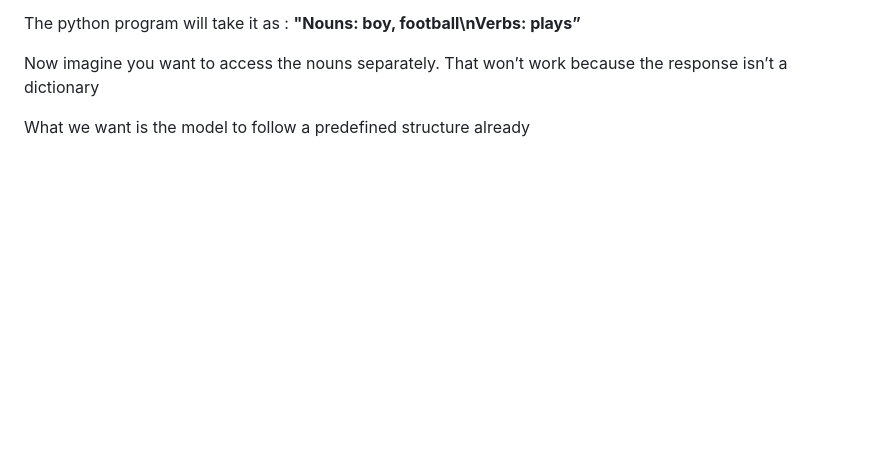
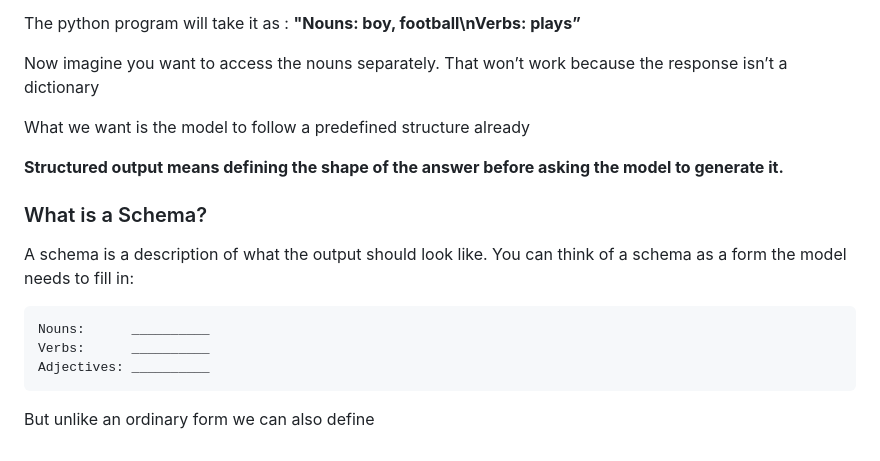
Before and after one commit to Udbhav-deva/Gen-AI, a Markdown page: notes/my-synced-notes.md, the part around the change. Drawn GitHub-style; blank space fills up the shorter version.

Commit message:
Sync Notion notes and images

````diff
--- a/notes/my-synced-notes.md
+++ b/notes/my-synced-notes.md
@@ -563,3 +563,22 @@ Now imagine you want to access the nouns separately. That won’t work because t
 
 
 What we want is the model to follow a predefined structure already
+
+
+**Structured output means defining the shape of the answer before asking the model to generate it.**
+
+
+### What is a Schema?
+
+
+A schema is a description of what the output should look like. You can think of a schema as a form the model needs to fill in:
+
+
+```plain text
+Nouns:      __________
+Verbs:      __________
+Adjectives: __________
+```
+
+
+But unlike an ordinary form we can also define
````
